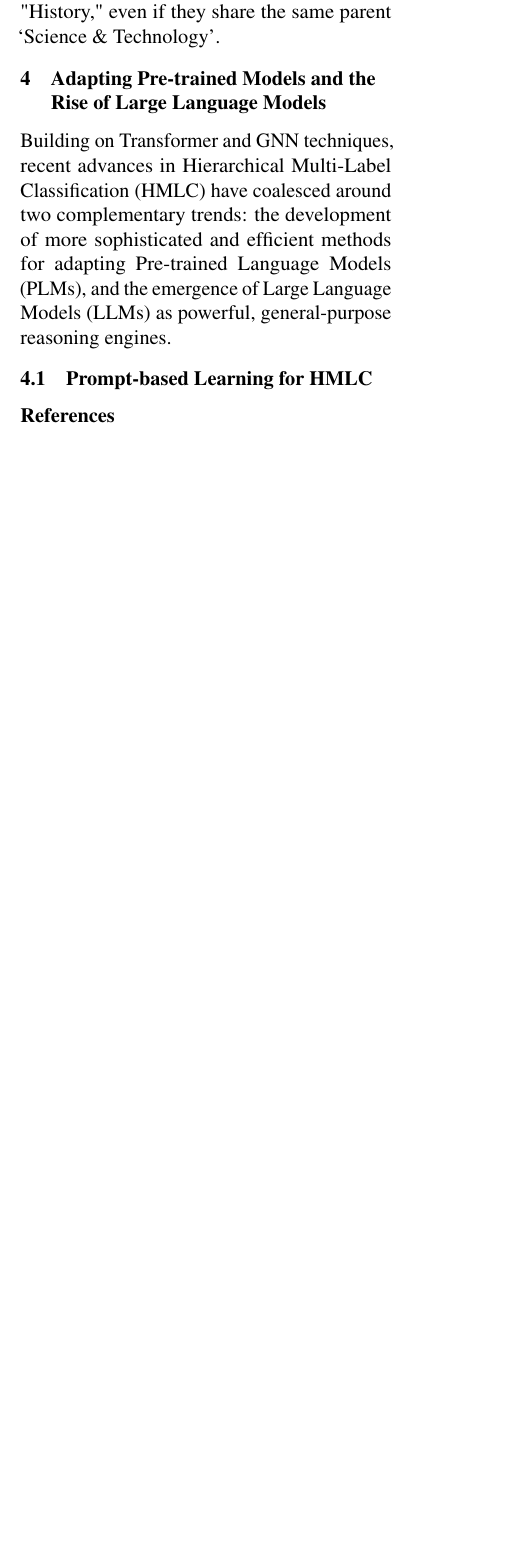
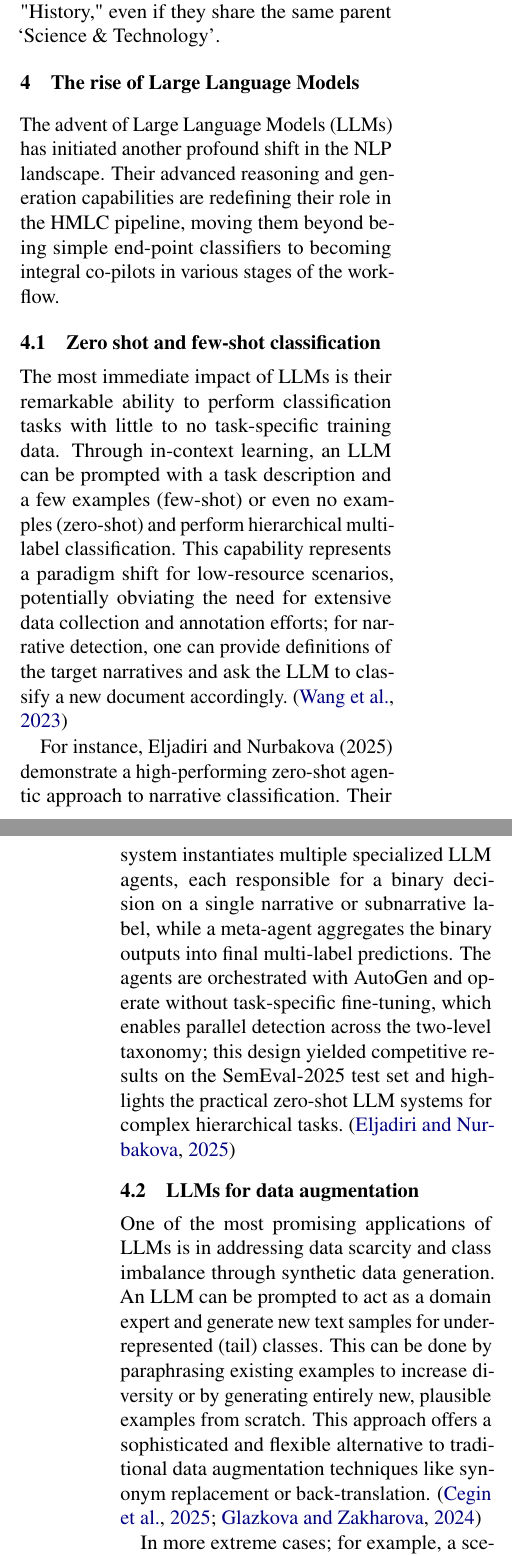
Before and after one commit to NourJadiri/paper, a LaTeX paper (main.tex, which reads large_language_models.tex, references.bib): part of one column of page 5 of 7 before the commit and two parts of the columns of pages 5 and 6 of 8 after it, the two joined at a grey line, cut so that both start at the same text, the shorter picture padded with empty space. The pictures show the PDF file main.pdf that the author committed with the source.

Commit message:
Add conclusion section and expand Large Language Models discussion; update references

```diff
--- a/large_language_models.tex
+++ b/large_language_models.tex
@@ -1,5 +1,13 @@
-\section{Adapting Pre-trained Models and the Rise of Large Language Models}
+\section{The rise of Large Language Models}
 
-Building on Transformer and GNN techniques, recent advances in Hierarchical Multi-Label Classification (HMLC) have coalesced around two complementary trends: the development of more sophisticated and efficient methods for adapting Pre-trained Language Models (PLMs), and the emergence of Large Language Models (LLMs) as powerful, general-purpose reasoning engines.
+The advent of Large Language Models (LLMs) has initiated another profound shift in the NLP landscape. Their advanced reasoning and generation capabilities are redefining their role in the HMLC pipeline, moving them beyond being simple end-point classifiers to becoming integral co-pilots in various stages of the workflow.
 
-\subsection{Prompt-based Learning for HMLC}
+\subsection{Zero shot and few-shot classification}
+The most immediate impact of LLMs is their remarkable ability to perform classification tasks with little to no task-specific training data. Through in-context learning, an LLM can be prompted with a task description and a few examples (few-shot) or even no examples (zero-shot) and perform hierarchical multi-label classification. This capability represents a paradigm shift for low-resource scenarios, potentially obviating the need for extensive data collection and annotation efforts; for narrative detection, one can provide definitions of the target narratives and ask the LLM to classify a new document accordingly.~\cite{wang-etal-2023-text2topic}
+
+For instance, Eljadiri and Nurbakova (2025) demonstrate a high-performing zero-shot agentic approach to narrative classification. Their system instantiates multiple specialized LLM agents, each responsible for a binary decision on a single narrative or subnarrative label, while a meta-agent aggregates the binary outputs into final multi-label predictions. The agents are orchestrated with AutoGen and operate without task-specific fine-tuning, which enables parallel detection across the two-level taxonomy; this design yielded competitive results on the SemEval-2025 test set and highlights the practical zero-shot LLM systems for complex hierarchical tasks.~\cite{eljadiri-nurbakova-2025-team}
+
+
+\subsection{LLMs for data augmentation}
+
+One of the most promising applications of LLMs is in addressing data scarcity and class imbalance through synthetic data generation. An LLM can be prompted to act as a domain expert and generate new text samples for underrepresented (tail) classes. This can be done by paraphrasing existing examples to increase diversity or by generating entirely new, plausible examples from scratch. This approach offers a sophisticated and flexible alternative to traditional data augmentation techniques like synonym replacement or back-translation. \cite{cegin-etal-2025-llms,glazkova2024evaluating}
--- a/references.bib
+++ b/references.bib
@@ -280,0 +285 @@
+  year          = {2024},
```
Also changed, not shown: conclusion.tex (added, +3 -0 lines), data_specific_challenges.tex (added), main.pdf, large_language_models.tex (5 more changed lines), references.bib (9 more changed lines).
